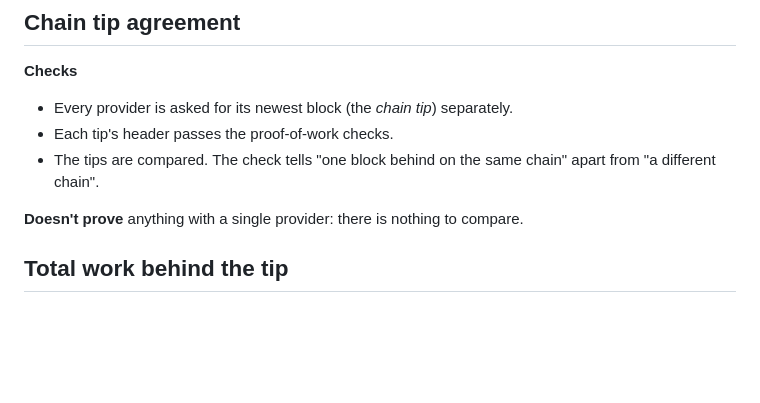
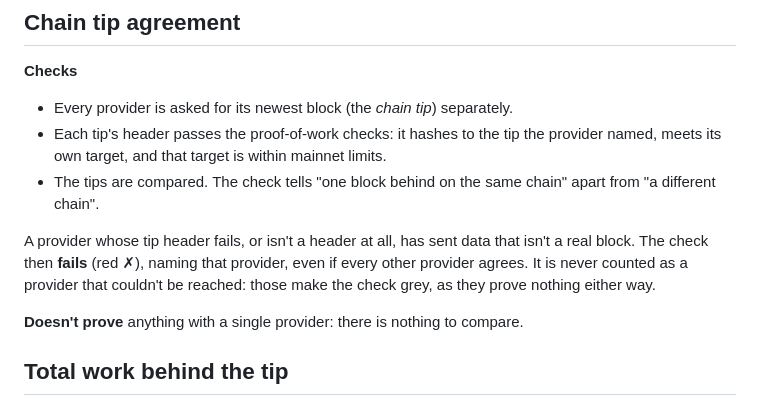
Before and after one commit to bowo-prasetyo/bitcoin-explorer, a Markdown page: docs/verification.md, the part around the change. GitHub-like rendering; blank space fills up the shorter version.

Commit message:
Docs: an invalid chain tip from a provider
Co-Authored-By: Claude Opus 5.5 <noreply@anthropic.com>
Claude-Session: https://claude.ai/code/session_013Y4GMWbPKTZN9hmgtrHCig

```diff
--- a/docs/verification.md
+++ b/docs/verification.md
@@ -138,9 +138,17 @@ transactions show "nothing to prove" until they are in a block.
 
 - Every provider is asked for its newest block (the *chain tip*)
   separately.
-- Each tip's header passes the proof-of-work checks.
+- Each tip's header passes the proof-of-work checks: it hashes to the
+  tip the provider named, meets its own target, and that target is within
+  mainnet limits.
 - The tips are compared. The check tells "one block behind on the same
   chain" apart from "a different chain".
+
+A provider whose tip header fails, or isn't a header at all, has sent
+data that isn't a real block. The check then **fails** (red ✗), naming
+that provider, even if every other provider agrees. It is never counted
+as a provider that couldn't be reached: those make the check grey, as
+they prove nothing either way.
 
 **Doesn't prove** anything with a single provider: there is nothing to
 compare.
```
Also changed, not shown: docs/user-guide.md (+1 -0 lines).
